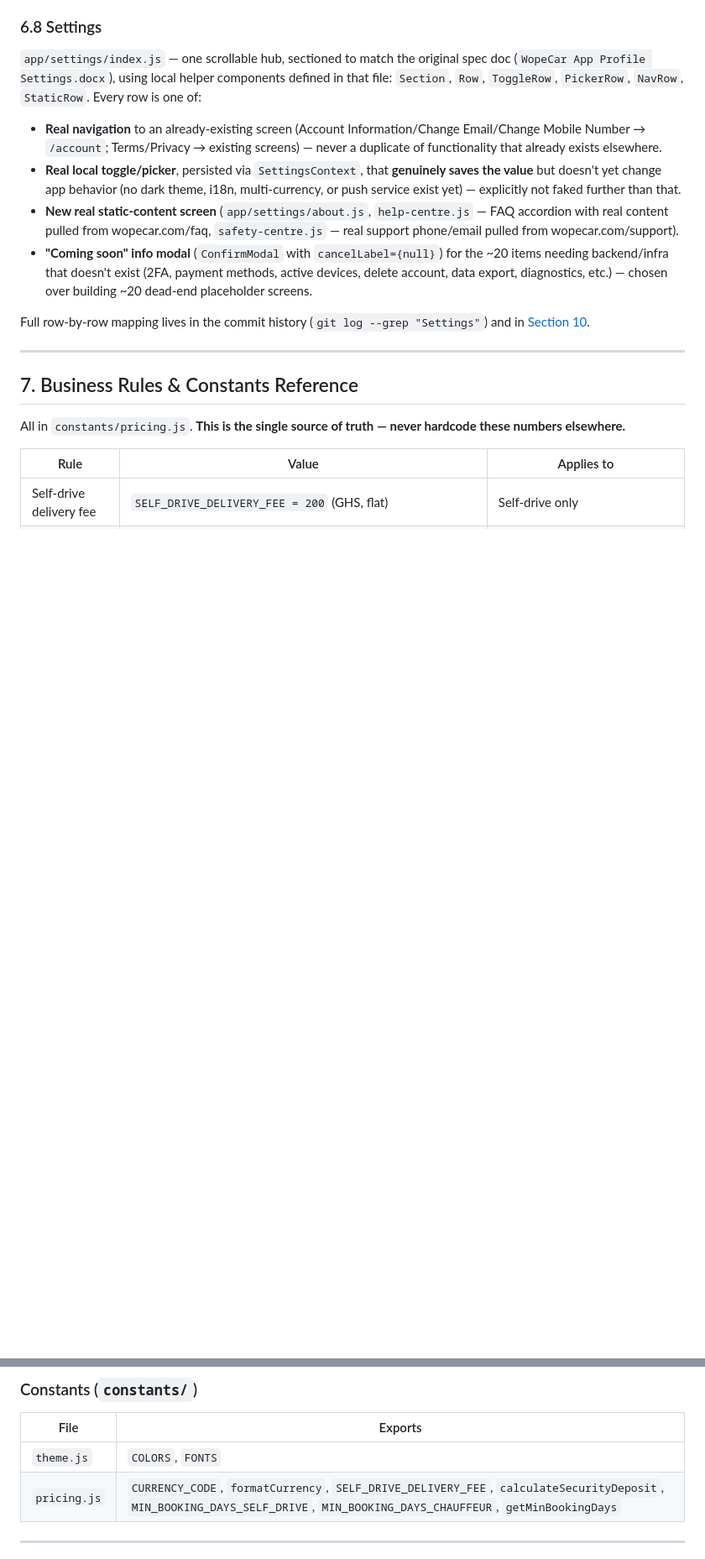
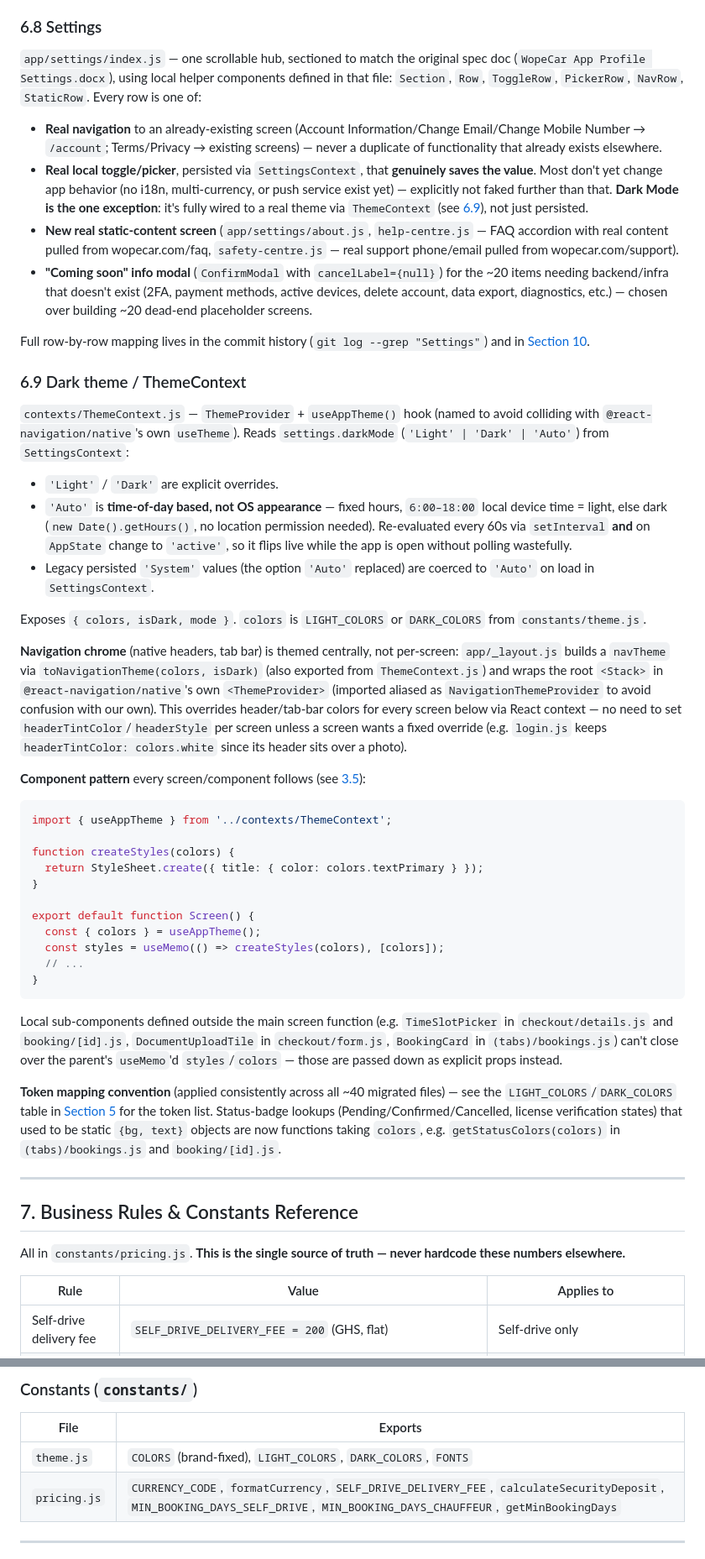
Before and after one commit to issifus85/WopeCar, a Markdown page: PROJECT.md, 2 parts joined by grey strips. Shown at 84% size. Drawn GitHub-style; blank space fills up the shorter version.

````diff
--- a/PROJECT.md
+++ b/PROJECT.md
@@ -330,11 +343,40 @@ Validity gate (`isEditValid`) requires: dates + times + both locations filled, *
 
 `app/settings/index.js` — one scrollable hub, sectioned to match the original spec doc (`WopeCar App Profile Settings.docx`), using local helper components defined in that file: `Section`, `Row`, `ToggleRow`, `PickerRow`, `NavRow`, `StaticRow`. Every row is one of:
 - **Real navigation** to an already-existing screen (Account Information/Change Email/Change Mobile Number → `/account`; Terms/Privacy → existing screens) — never a duplicate of functionality that already exists elsewhere.
-- **Real local toggle/picker**, persisted via `SettingsContext`, that **genuinely saves the value** but doesn't yet change app behavior (no dark theme, i18n, multi-currency, or push service exist yet) — explicitly not faked further than that.
+- **Real local toggle/picker**, persisted via `SettingsContext`, that **genuinely saves the value**. Most don't yet change app behavior (no i18n, multi-currency, or push service exist yet) — explicitly not faked further than that. **Dark Mode is the one exception**: it's fully wired to a real theme via `ThemeContext` (see [6.9](#69-dark-theme--themecontext)), not just persisted.
 - **New real static-content screen** (`app/settings/about.js`, `help-centre.js` — FAQ accordion with real content pulled from wopecar.com/faq, `safety-centre.js` — real support phone/email pulled from wopecar.com/support).
 - **"Coming soon" info modal** (`ConfirmModal` with `cancelLabel={null}`) for the ~20 items needing backend/infra that doesn't exist (2FA, payment methods, active devices, delete account, data export, diagnostics, etc.) — chosen over building ~20 dead-end placeholder screens.
 
 Full row-by-row mapping lives in the commit history (`git log --grep "Settings"`) and in [Section 10](#10-full-component--screen--module-index).
+
+### 6.9 Dark theme / ThemeContext
+
+`contexts/ThemeContext.js` — `ThemeProvider` + `useAppTheme()` hook (named to avoid colliding with `@react-navigation/native`'s own `useTheme`). Reads `settings.darkMode` (`'Light' | 'Dark' | 'Auto'`) from `SettingsContext`:
+- `'Light'` / `'Dark'` are explicit overrides.
+- `'Auto'` is **time-of-day based, not OS appearance** — fixed hours, `6:00–18:00` local device time = light, else dark (`new Date().getHours()`, no location permission needed). Re-evaluated every 60s via `setInterval` **and** on `AppState` change to `'active'`, so it flips live while the app is open without polling wastefully.
+- Legacy persisted `'System'` values (the option `'Auto'` replaced) are coerced to `'Auto'` on load in `SettingsContext`.
+
+Exposes `{ colors, isDark, mode }`. `colors` is `LIGHT_COLORS` or `DARK_COLORS` from `constants/theme.js`.
+
+**Navigation chrome** (native headers, tab bar) is themed centrally, not per-screen: `app/_layout.js` builds a `navTheme` via `toNavigationTheme(colors, isDark)` (also exported from `ThemeContext.js`) and wraps the root `<Stack>` in `@react-navigation/native`'s own `<ThemeProvider>` (imported aliased as `NavigationThemeProvider` to avoid confusion with our own). This overrides header/tab-bar colors for every screen below via React context — no need to set `headerTintColor`/`headerStyle` per screen unless a screen wants a fixed override (e.g. `login.js` keeps `headerTintColor: colors.white` since its header sits over a photo).
+
+**Component pattern** every screen/component follows (see [3.5](#35-styling-conventions)):
+```jsx
+import { useAppTheme } from '../contexts/ThemeContext';
+
+function createStyles(colors) {
+  return StyleSheet.create({ title: { color: colors.textPrimary } });
+}
+
+export default function Screen() {
+  const { colors } = useAppTheme();
+  const styles = useMemo(() => createStyles(colors), [colors]);
+  // ...
+}
+```
+Local sub-components defined outside the main screen function (e.g. `TimeSlotPicker` in `checkout/details.js` and `booking/[id].js`, `DocumentUploadTile` in `checkout/form.js`, `BookingCard` in `(tabs)/bookings.js`) can't close over the parent's `useMemo`'d `styles`/`colors` — those are passed down as explicit props instead.
+
+**Token mapping convention** (applied consistently across all ~40 migrated files) — see the `LIGHT_COLORS`/`DARK_COLORS` table in [Section 5](#5-design-system) for the token list. Status-badge lookups (Pending/Confirmed/Cancelled, license verification states) that used to be static `{bg, text}` objects are now functions taking `colors`, e.g. `getStatusColors(colors)` in `(tabs)/bookings.js` and `booking/[id].js`.
 
 ---
 
@@ -494,7 +536,7 @@ Explicitly deferred, not oversights — flagged here so future work doesn't acci
 ### Constants (`constants/`)
 | File | Exports |
 |---|---|
-| `theme.js` | `COLORS`, `FONTS` |
+| `theme.js` | `COLORS` (brand-fixed), `LIGHT_COLORS`, `DARK_COLORS`, `FONTS` |
 | `pricing.js` | `CURRENCY_CODE`, `formatCurrency`, `SELF_DRIVE_DELIVERY_FEE`, `calculateSecurityDeposit`, `MIN_BOOKING_DAYS_SELF_DRIVE`, `MIN_BOOKING_DAYS_CHAUFFEUR`, `getMinBookingDays` |
 
 ---
````
Also changed, not shown: other parts of PROJECT.md (+27 -14 lines).
